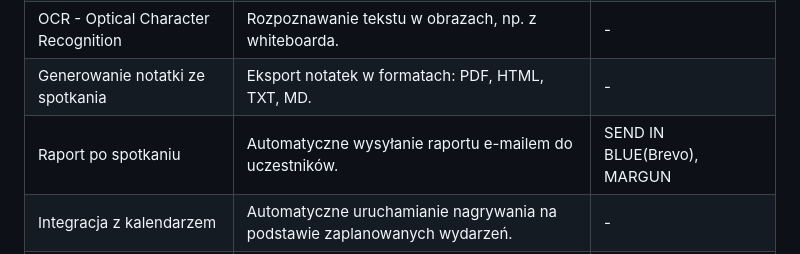
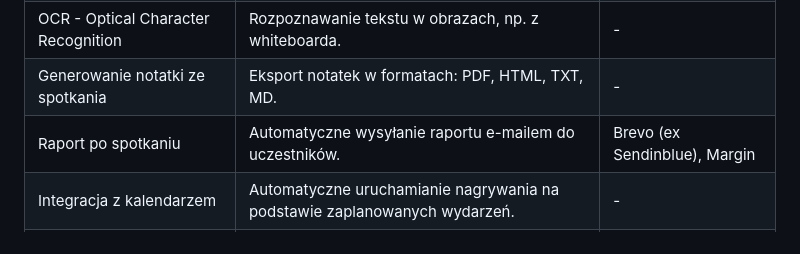
Before and after one commit to Zocha1/RemoteMeetingNotesGen, a Markdown page: docs/Requirements_Engineering_Documentation.md, the part around the change. Drawn GitHub-style.

```diff
--- a/docs/Requirements_Engineering_Documentation.md
+++ b/docs/Requirements_Engineering_Documentation.md
@@ -59,7 +59,7 @@
 | Zapis zrzutu ekranu                 | Możliwość zapisu prezentacji udostępnianej przez dowolnego użytkownika.   | -                              |
 | OCR - Optical Character Recognition | Rozpoznawanie tekstu w obrazach, np. z whiteboarda.                       | -                              |
 | Generowanie notatki ze spotkania    | Eksport notatek w formatach: PDF, HTML, TXT, MD.                          | -                              |
-| Raport po spotkaniu                 | Automatyczne wysyłanie raportu e-mailem do uczestników.                   | SEND IN BLUE(Brevo), MARGUN    |
+| Raport po spotkaniu                 | Automatyczne wysyłanie raportu e-mailem do uczestników.                   | Brevo (ex Sendinblue), Margin  |
 | Integracja z kalendarzem            | Automatyczne uruchamianie nagrywania na podstawie zaplanowanych wydarzeń. | -                              |
 | Wsparcie dla platform               | Obsługa Zoom, Microsoft Teams, Google Meet.                               | -                              |
 | Identyfikacja mówców                | Przypisywanie wypowiedzi do konkretnych osób.                             | Opcjonalnie - "nice to have".  |
```
